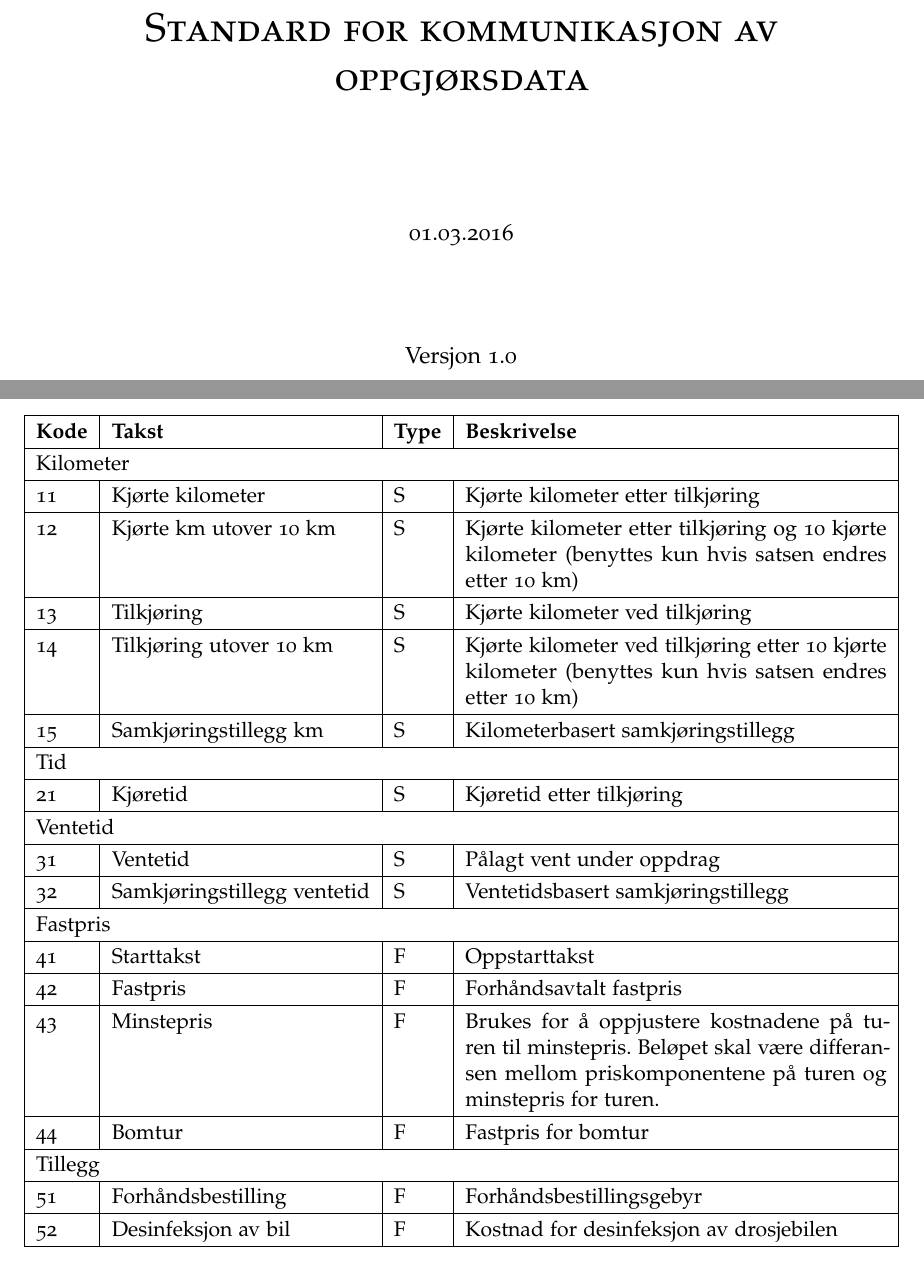
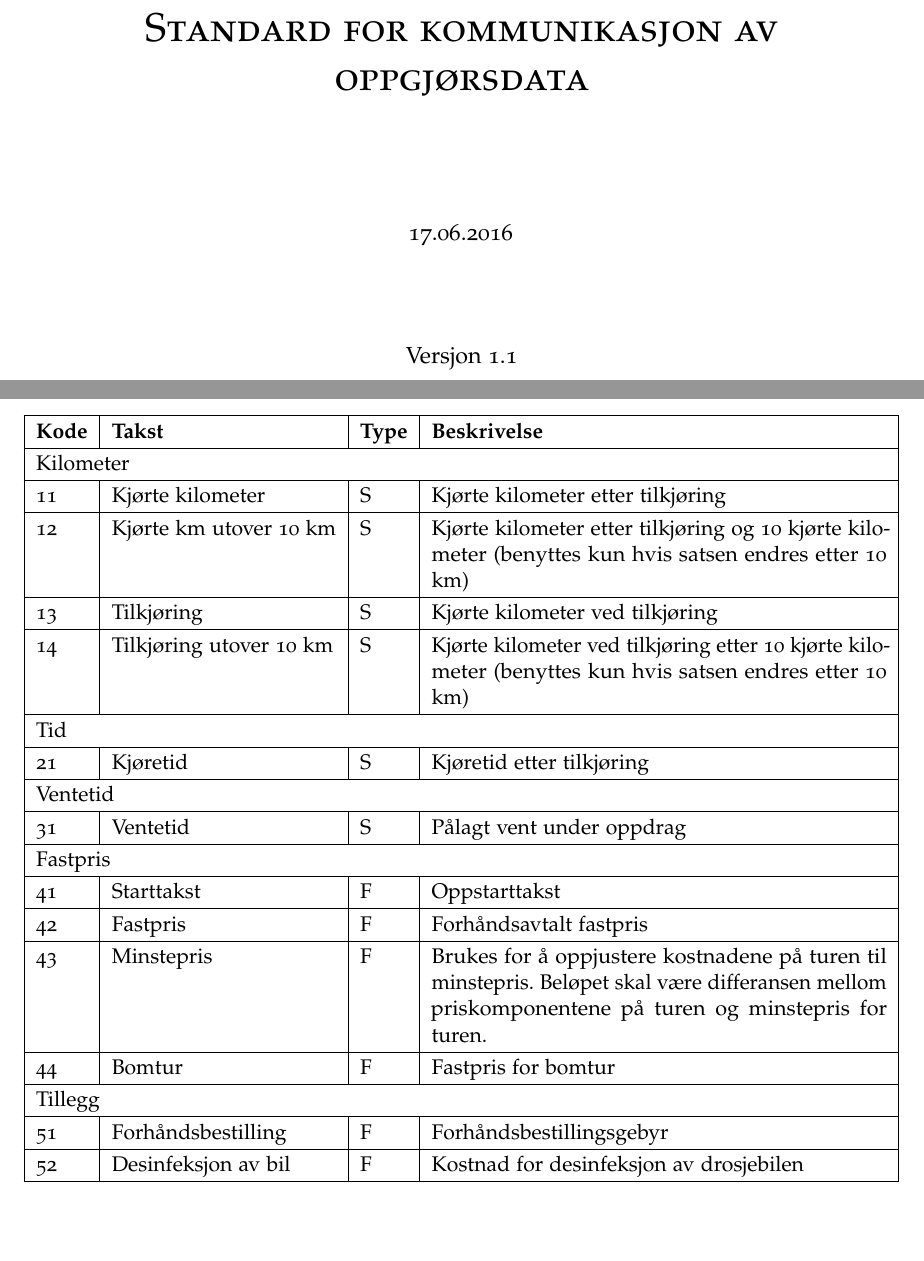
Before and after one commit to pasientreiser/selvdeklarasjon-oppgjor, a LaTeX document (selvdeklarasjon/selvdeklarasjon.tex): two parts of pages 1 and 17 of 20, joined at a grey line, cut so that both start at the same text. Compiled offline with pdfLaTeX.

Commit message:
Versjon 1.1
- Fjernet samkjøringstillegg. Behovet håndteres i stedet med biltype.
- Tillat taximeterTotalPrice med fler enn 2 desimaler.

```diff
--- a/selvdeklarasjon/selvdeklarasjon.tex
+++ b/selvdeklarasjon/selvdeklarasjon.tex
@@ -103,9 +103,9 @@
   \vspace{5.5cm}
   {\scshape\huge Standard for kommunikasjon av oppgjørsdata\par}
   \vspace{2cm}
-  {\large 01.03.2016\par}
+  {\large 17.06.2016\par}
   \vspace{1.5cm}
-  {\large Versjon 1.0\par}
+  {\large Versjon 1.1\par}
 
 }
 
@@ -747,12 +747,10 @@ Takster som er faste skal oversendes hver for seg. F.eks. hvis det finnes to rul
 12 & Kjørte km utover 10 km & S & Kjørte kilometer etter tilkjøring og 10 kjørte kilometer (benyttes kun hvis satsen endres etter 10 km) \\\hline
 13 & Tilkjøring & S & Kjørte kilometer ved tilkjøring \\\hline
 14 & Tilkjøring utover 10 km & S & Kjørte kilometer ved tilkjøring etter 10 kjørte kilometer (benyttes kun hvis satsen endres etter 10 km) \\\hline
-15 & Samkjøringstillegg km & S & Kilometerbasert samkjøringstillegg \\\hline
 \multicolumn{4}{|l|}{Tid} \\\hline
 21 & Kjøretid & S & Kjøretid etter tilkjøring \\\hline
 \multicolumn{4}{|l|}{Ventetid} \\\hline
 31 & Ventetid & S & Pålagt vent under oppdrag \\\hline
-32 & Samkjøringstillegg ventetid & S & Ventetidsbasert samkjøringstillegg  \\\hline
 \multicolumn{4}{|l|}{Fastpris} \\\hline
 41 & Starttakst & F & Oppstarttakst \\\hline
 42 & Fastpris & F & Forhåndsavtalt fastpris \\\hline
```
Also changed, not shown: selvdeklarasjon/selvdeklarasjon.pdf, 3 other files.
